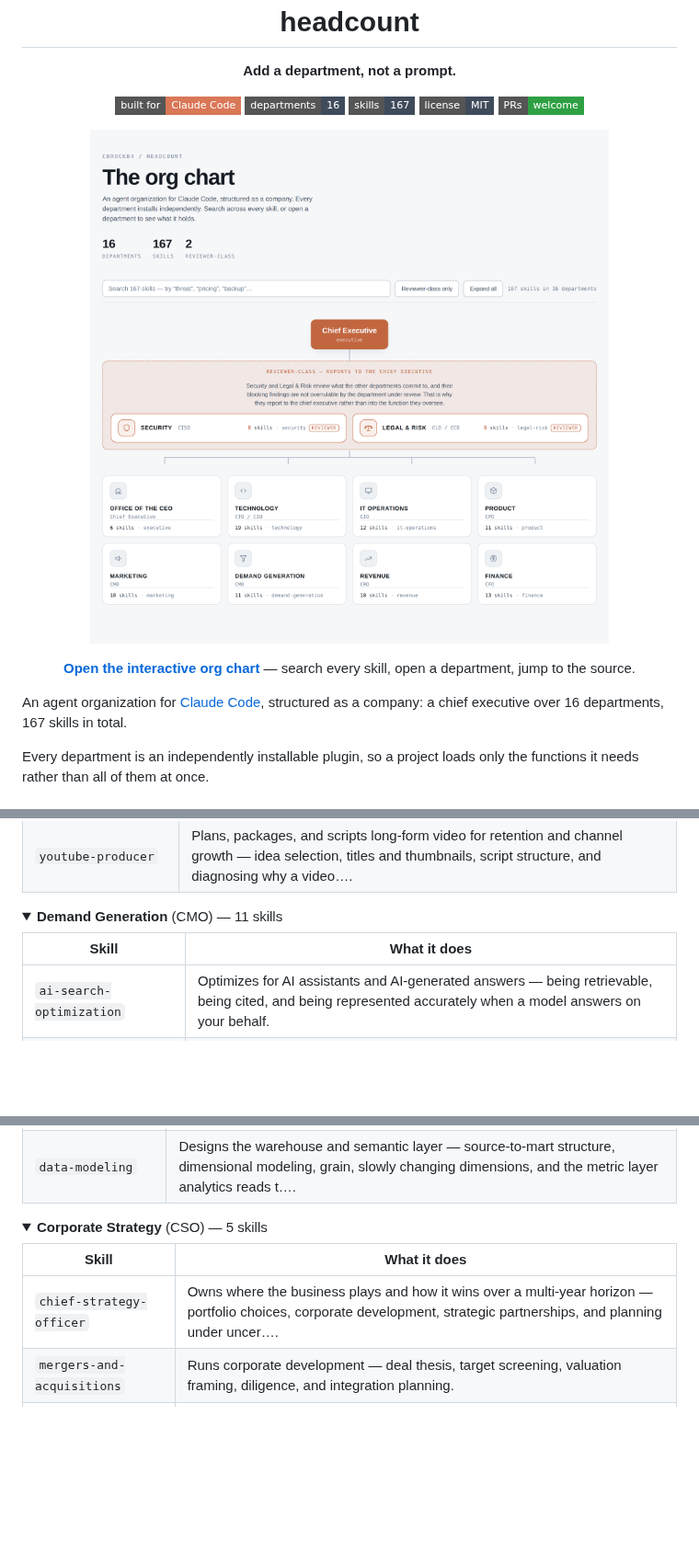
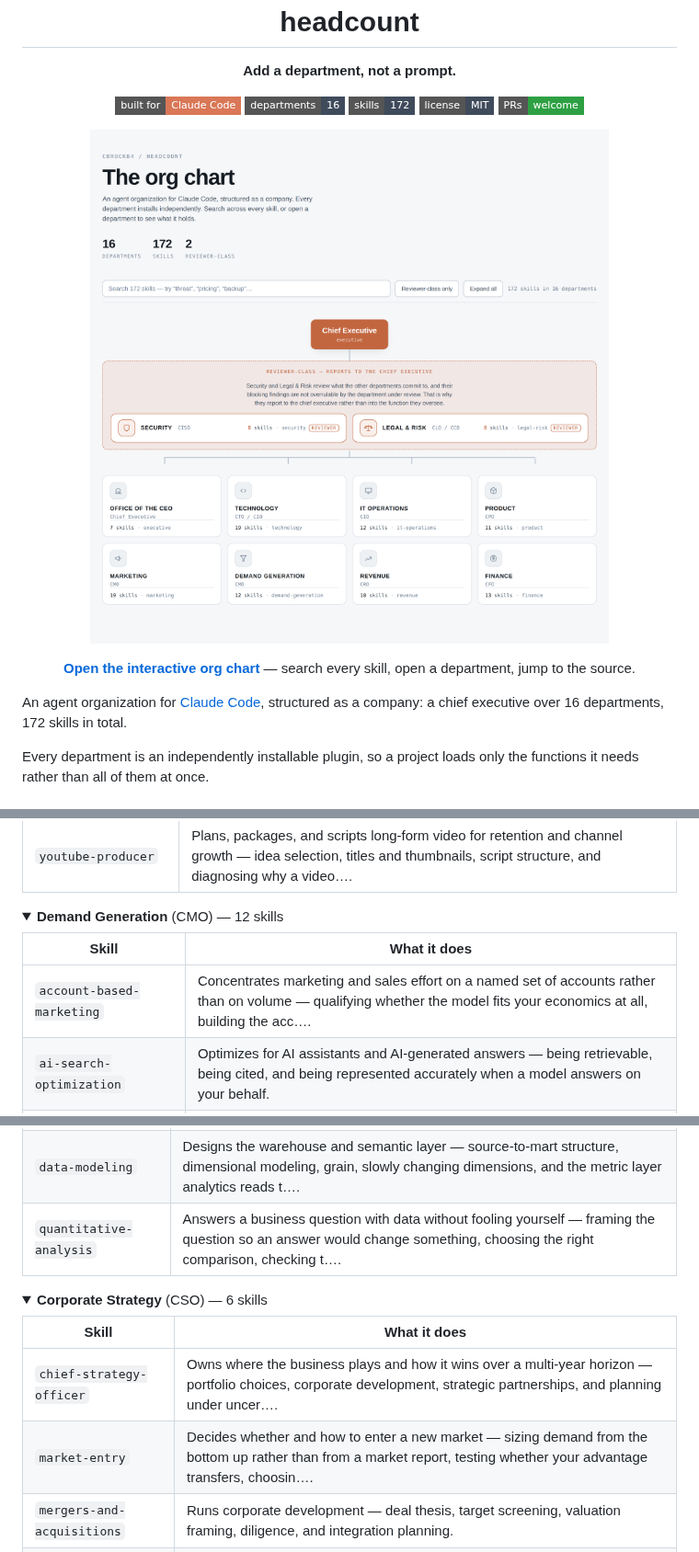
Before and after one commit to cbrock84/headcount, a Markdown page: README.md, 3 parts joined by grey strips. Shown at 92% size. GitHub-like rendering; pictures changed too: docs/assets/org-chart-light.png; folded sections open; badges without logos; blank space fills up the shorter version.

```diff
--- a/README.md
+++ b/README.md
@@ -5,7 +5,7 @@
 <p align="center">
   <a href="https://claude.com/claude-code"><img alt="Built for Claude Code" src="https://img.shields.io/badge/built%20for-Claude%20Code-D97757?style=flat-square"></a>
   <img alt="16 departments" src="https://img.shields.io/badge/departments-16-3F4B5B?style=flat-square">
-  <img alt="167 skills" src="https://img.shields.io/badge/skills-167-3F4B5B?style=flat-square">
+  <img alt="172 skills" src="https://img.shields.io/badge/skills-172-3F4B5B?style=flat-square">
   <a href="LICENSE"><img alt="MIT licensed" src="https://img.shields.io/badge/license-MIT-3F4B5B?style=flat-square"></a>
   <a href="CONTRIBUTING.md"><img alt="PRs welcome" src="https://img.shields.io/badge/PRs-welcome-2EA043?style=flat-square"></a>
 </p>
@@ -24,7 +24,7 @@
 </p>
 
 An agent organization for [Claude Code](https://claude.com/claude-code), structured as a company:
-a chief executive over 16 departments, 167 skills in total.
+a chief executive over 16 departments, 172 skills in total.
 
 Every department is an independently installable plugin, so a project loads only the functions it
 needs rather than all of them at once.
@@ -186,10 +188,11 @@ to as a subagent with its own exclusive write surface.
 </details>
 
 <details>
-<summary><b>Demand Generation</b> (CMO) — 11 skills</summary>
+<summary><b>Demand Generation</b> (CMO) — 12 skills</summary>
 
 | Skill | What it does |
 |---|---|
+| `account-based-marketing` | Concentrates marketing and sales effort on a named set of accounts rather than on volume — qualifying whether the model fits your economics at all, building the acc…. |
 | `ai-search-optimization` | Optimizes for AI assistants and AI-generated answers — being retrievable, being cited, and being represented accurately when a model answers on your behalf. |
 | `app-store-optimization` | Improves visibility and conversion in the App Store and Google Play — metadata, keywords, screenshots, ratings, and the listing experience that turns an impression…. |
 | `experimentation` | Designs, runs, and reads A/B tests and growth experiments — hypothesis, sample size, duration, and honest interpretation. |
@@ -306,15 +309,17 @@ to as a subagent with its own exclusive write surface.
 | `data-engineering` | Builds and operates data pipelines — ingestion, transformation, orchestration, quality testing, and reliability of data delivery. |
 | `data-governance` | Establishes ownership, definitions, quality, access, and lineage for the organization's data. |
 | `data-modeling` | Designs the warehouse and semantic layer — source-to-mart structure, dimensional modeling, grain, slowly changing dimensions, and the metric layer analytics reads t…. |
+| `quantitative-analysis` | Answers a business question with data without fooling yourself — framing the question so an answer would change something, choosing the right comparison, checking t…. |
 
 </details>
 
 <details>
-<summary><b>Corporate Strategy</b> (CSO) — 5 skills</summary>
+<summary><b>Corporate Strategy</b> (CSO) — 6 skills</summary>
 
 | Skill | What it does |
 |---|---|
 | `chief-strategy-officer` | Owns where the business plays and how it wins over a multi-year horizon — portfolio choices, corporate development, strategic partnerships, and planning under uncer…. |
+| `market-entry` | Decides whether and how to enter a new market — sizing demand from the bottom up rather than from a market report, testing whether your advantage transfers, choosin…. |
 | `mergers-and-acquisitions` | Runs corporate development — deal thesis, target screening, valuation framing, diligence, and integration planning. |
 | `portfolio-strategy` | Decides where capital and attention go across business lines, products, and markets — what to fund, hold, harvest, or exit, and on what evidence. |
 | `scenario-planning` | Plans under genuine uncertainty — building scenarios, identifying which assumptions are load-bearing, setting early-warning indicators, and stress-testing a plan ag…. |
```
Also changed, not shown: other parts of README.md (+6 -4 lines), docs/DECISION-LOG.md (+34 -0 lines), docs/org-chart.md (+6 -6 lines), docs/assets/org-chart-dark.png, docs/assets/social-preview.png, 7 other files.
